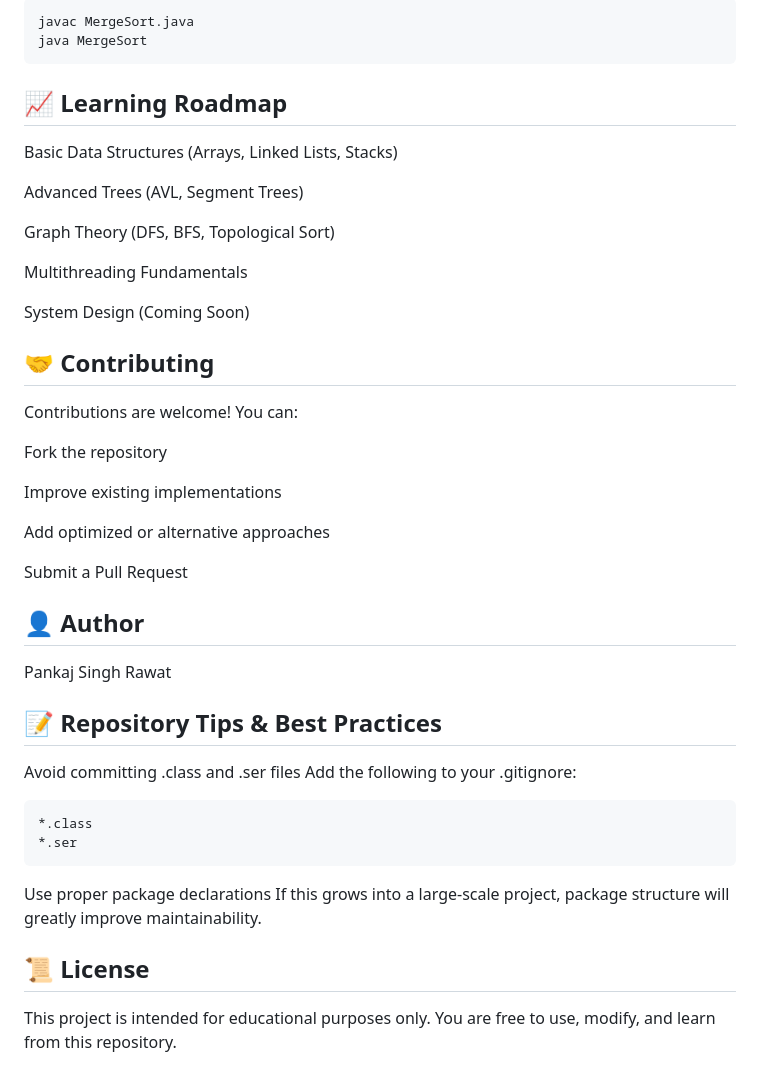
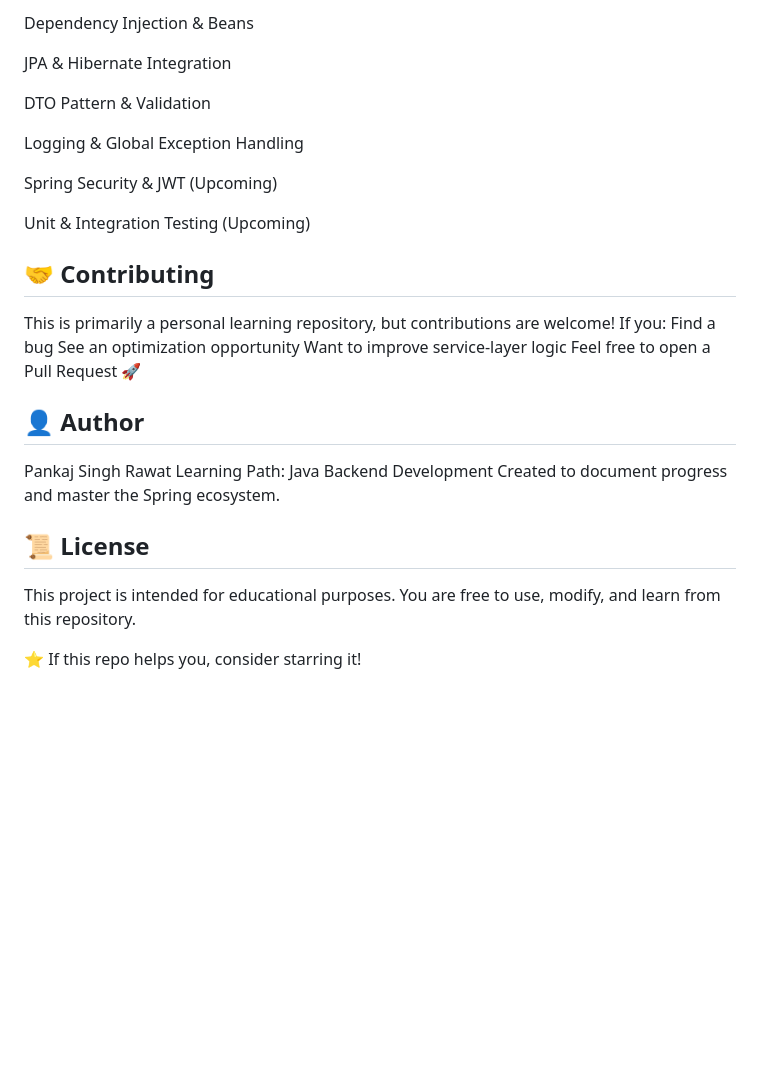
Before and after one commit to Pankaj-Singh-Rawat/SpringBoot, a Markdown page: README.md, the part around one of its changes. GitHub-like rendering; blank space fills up the shorter version.

````diff
--- a/README.md
+++ b/README.md
@@ -152,52 +124,34 @@ cd Sorting
 
-```text
-javac MergeSort.java
-java MergeSort
-```
+ Dependency Injection & Beans
 
-## 📈 Learning Roadmap
+ JPA & Hibernate Integration
 
- Basic Data Structures (Arrays, Linked Lists, Stacks)
+ DTO Pattern & Validation
 
- Advanced Trees (AVL, Segment Trees)
+ Logging & Global Exception Handling
 
- Graph Theory (DFS, BFS, Topological Sort)
+ Spring Security & JWT (Upcoming)
 
- Multithreading Fundamentals
-
- System Design (Coming Soon)
+ Unit & Integration Testing (Upcoming)
 
 ## 🤝 Contributing
 
-Contributions are welcome!
-You can:
-
-Fork the repository
-
-Improve existing implementations
-
-Add optimized or alternative approaches
-
-Submit a Pull Request
+This is primarily a personal learning repository, but contributions are welcome!
+If you:
+Find a bug
+See an optimization opportunity
+Want to improve service-layer logic
+Feel free to open a Pull Request 🚀
 
 ## 👤 Author
 
 Pankaj Singh Rawat
-
-## 📝 Repository Tips & Best Practices
-
-Avoid committing .class and .ser files
-Add the following to your .gitignore:
-
-```text
-*.class
-*.ser
-```
-
-Use proper package declarations
-If this grows into a large-scale project, package structure will greatly improve maintainability.
+Learning Path: Java Backend Development
+Created to document progress and master the Spring ecosystem.
 
 ## 📜 License
 
-This project is intended for educational purposes only.
+This project is intended for educational purposes.
 You are free to use, modify, and learn from this repository.
+
+⭐ If this repo helps you, consider starring it!
````
Also changed, not shown: other parts of README.md (+83 -111 lines).
